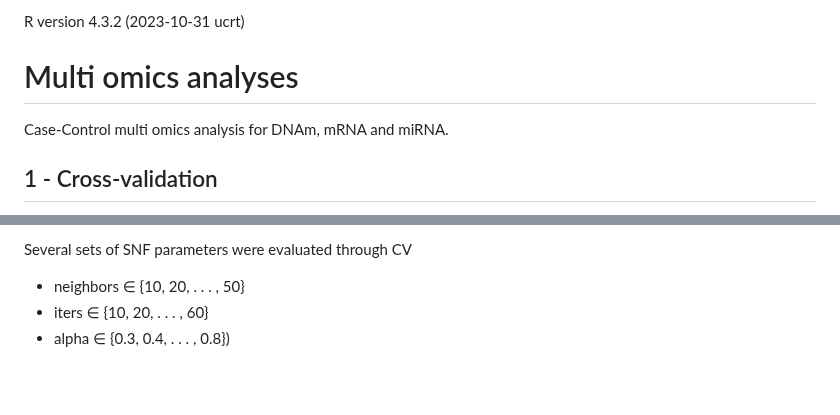
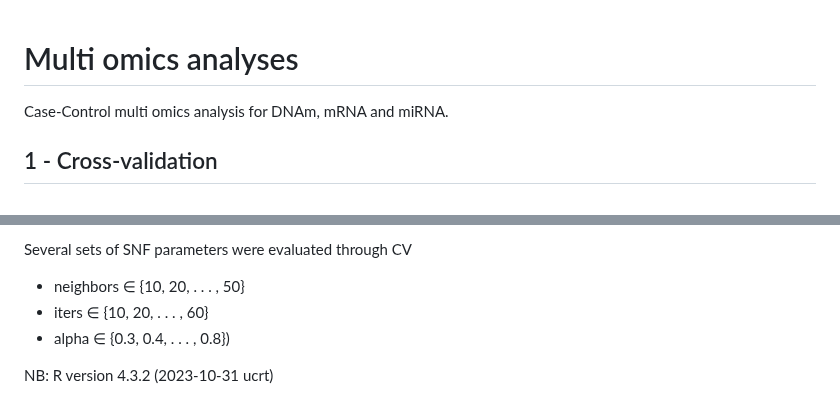
Before and after one commit to INSERM-U1141-Neurodiderot/multiomics_MDD, a Markdown page: 3_multiomics/Readme.md, 2 parts joined by grey strips. Rendered like a GitHub page; blank space fills up the shorter version.

```diff
--- a/3_multiomics/Readme.md
+++ b/3_multiomics/Readme.md
@@ -1,5 +1,3 @@
-R version 4.3.2 (2023-10-31 ucrt)
-
 # Multi omics analyses
 Case-Control multi omics analysis for DNAm, mRNA and miRNA.
 
@@ -67,3 +65,5 @@ Several sets of SNF parameters were evaluated through CV
 - neighbors ∈ {10, 20, . . . , 50}
 - iters ∈ {10, 20, . . . , 60}
 - alpha ∈ {0.3, 0.4, . . . , 0.8})
+
+NB: R version 4.3.2 (2023-10-31 ucrt)
```
Also changed, not shown: other parts of 3_multiomics/Readme.md (+1 -1 lines).
